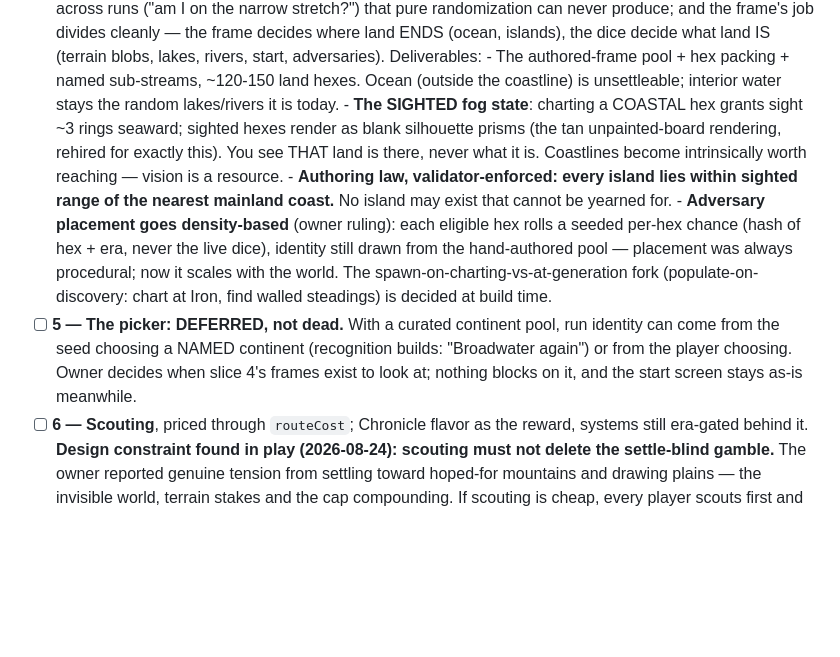
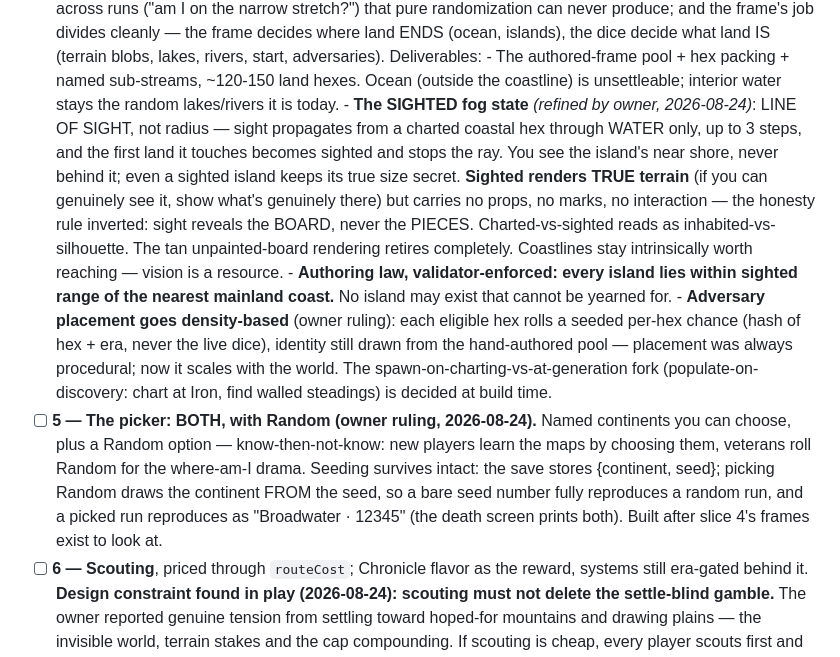
Before and after one commit to michaeldippold/idle-civ, a Markdown page: todo.md, the part around the change. GitHub-like rendering; blank space fills up the shorter version.

Commit message:
Sighted state refined: line of sight, rendered true; the picker does both
Three owner rulings baked into the slice 4/5 spec. Sight is a water-only
ray, 3 steps, stopped by the first land it touches -- you see the island's
near shore, never behind it, so even a sighted island keeps its size
secret. Sighted hexes render TRUE terrain but no props, marks or
interaction: the honesty rule inverted -- sight reveals the board, never
the pieces -- so charted-vs-sighted reads as inhabited-vs-silhouette, and
the tan unpainted-board rendering retires completely.

The picker does both: named continents you choose, plus Random. Seeding
survives -- the save stores continent + seed, and Random draws the
continent FROM the seed, so a bare number reproduces a random run and a
picked run reproduces by name and number. Know-then-not-know: learn the
maps by choosing, then roll Random for the where-am-I drama.

```diff
--- a/todo.md
+++ b/todo.md
@@ -228,10 +228,15 @@ verified stop and a test brief.
       - The authored-frame pool + hex packing + named sub-streams, ~120-150 land hexes. Ocean
         (outside the coastline) is unsettleable; interior water stays the random lakes/rivers it
         is today.
-      - **The SIGHTED fog state**: charting a COASTAL hex grants sight ~3 rings seaward; sighted
-        hexes render as blank silhouette prisms (the tan unpainted-board rendering, rehired for
-        exactly this). You see THAT land is there, never what it is. Coastlines become
-        intrinsically worth reaching — vision is a resource.
+      - **The SIGHTED fog state** *(refined by owner, 2026-08-24)*: LINE OF SIGHT, not radius —
+        sight propagates from a charted coastal hex through WATER only, up to 3 steps, and the
+        first land it touches becomes sighted and stops the ray. You see the island's near shore,
+        never behind it; even a sighted island keeps its true size secret. **Sighted renders TRUE
+        terrain** (if you can genuinely see it, show what's genuinely there) but carries no
+        props, no marks, no interaction — the honesty rule inverted: sight reveals the BOARD,
+        never the PIECES. Charted-vs-sighted reads as inhabited-vs-silhouette. The tan
+        unpainted-board rendering retires completely. Coastlines stay intrinsically worth
+        reaching — vision is a resource.
       - **Authoring law, validator-enforced: every island lies within sighted range of the
         nearest mainland coast.** No island may exist that cannot be yearned for.
       - **Adversary placement goes density-based** (owner ruling): each eligible hex rolls a
@@ -239,10 +244,12 @@ verified stop and a test brief.
         the hand-authored pool — placement was always procedural; now it scales with the world.
         The spawn-on-charting-vs-at-generation fork (populate-on-discovery: chart at Iron, find
         walled steadings) is decided at build time.
-- [ ] **5 — The picker: DEFERRED, not dead.** With a curated continent pool, run identity can come
-      from the seed choosing a NAMED continent (recognition builds: "Broadwater again") or from
-      the player choosing. Owner decides when slice 4's frames exist to look at; nothing blocks
-      on it, and the start screen stays as-is meanwhile.
+- [ ] **5 — The picker: BOTH, with Random (owner ruling, 2026-08-24).** Named continents you can
+      choose, plus a Random option — know-then-not-know: new players learn the maps by choosing
+      them, veterans roll Random for the where-am-I drama. Seeding survives intact: the save
+      stores {continent, seed}; picking Random draws the continent FROM the seed, so a bare seed
+      number fully reproduces a random run, and a picked run reproduces as "Broadwater · 12345"
+      (the death screen prints both). Built after slice 4's frames exist to look at.
 - [ ] **6 — Scouting**, priced through `routeCost`; Chronicle flavor as the reward, systems still
       era-gated behind it. **Design constraint found in play (2026-08-24): scouting must not
       delete the settle-blind gamble.** The owner reported genuine tension from settling toward
```
